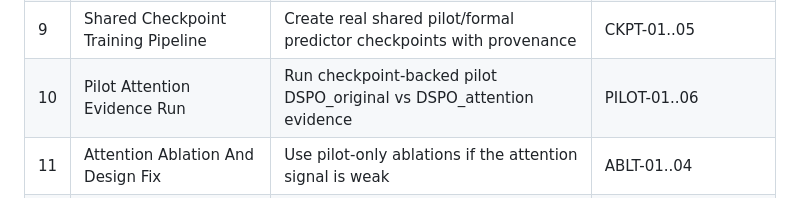
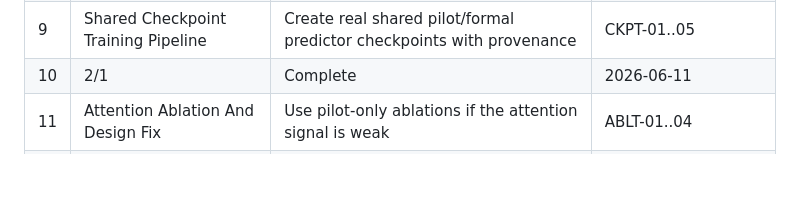
Before and after one commit to ajandxx-cloud/work2_menu, a Markdown page: .planning/ROADMAP.md, the part around the change. GitHub-like rendering; blank space fills up the shorter version.

Commit message:
docs(phase-10): complete pilot no-go phase

```diff
--- a/.planning/ROADMAP.md
+++ b/.planning/ROADMAP.md
@@ -21,7 +21,7 @@ This roadmap preserves the user's staged evidence pipeline while grouping work i
 | 7 | Audit Closure And Traceability Repair | Close v2.0 procedural audit gaps before new experiments | TRACE-01..05 |
 | 8 | Repository Hygiene And Provenance Freeze | Reduce provenance risk before producing empirical evidence | PROV-01..04 |
 | 9 | Shared Checkpoint Training Pipeline | Create real shared pilot/formal predictor checkpoints with provenance | CKPT-01..05 |
-| 10 | Pilot Attention Evidence Run | Run checkpoint-backed pilot DSPO_original vs DSPO_attention evidence | PILOT-01..06 |
+| 10 | 2/1 | Complete    | 2026-06-11 |
 | 11 | Attention Ablation And Design Fix | Use pilot-only ablations if the attention signal is weak | ABLT-01..04 |
 | 12 | Formal Actual Replay Enablement | Enable strict-gated formal actual replay without placeholder rows | FORM-01..05 |
 | 13 | Formal Attention Evidence And Claim Decision | Run formal evidence and decide the paper claim from artifact guards | CLAIM-01..05 |
```
Also changed, not shown: .planning/STATE.md (+11 -10 lines).
